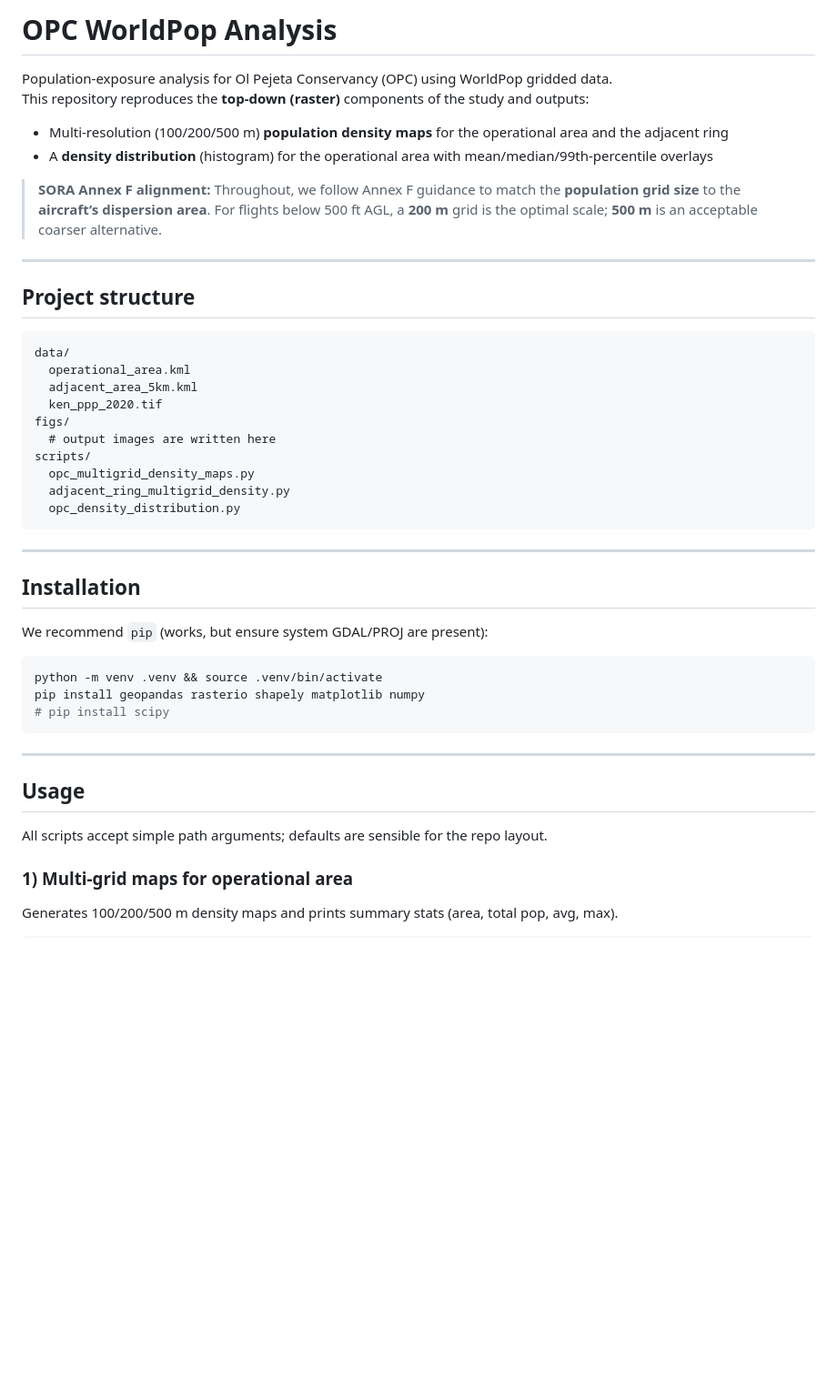
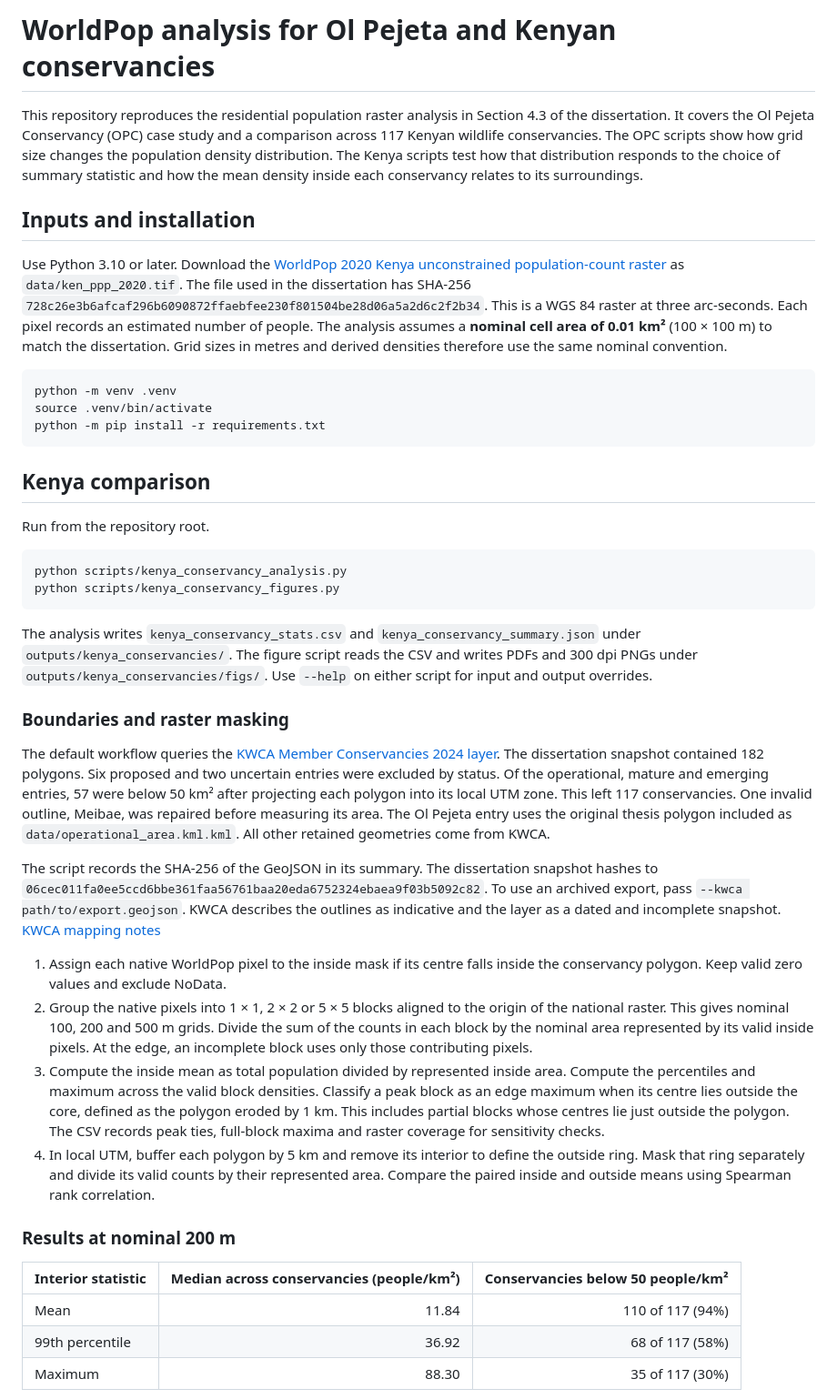
Before and after one commit to GuyMaalouf/opc-worldpop-analysis, a Markdown page: README.md, the part around one of its changes. Shown at 91% size. Rendered like a GitHub page; blank space fills up the shorter version.

````diff
--- a/README.md
+++ b/README.md
@@ -1,46 +1,44 @@
-# OPC WorldPop Analysis
+# WorldPop analysis for Ol Pejeta and Kenyan conservancies
 
-Population-exposure analysis for Ol Pejeta Conservancy (OPC) using WorldPop gridded data.
-This repository reproduces the **top-down (raster)** components of the study and outputs:
-- Multi-resolution (100/200/500 m) **population density maps** for the operational area and the adjacent ring
-- A **density distribution** (histogram) for the operational area with mean/median/99th-percentile overlays
+This repository reproduces the residential population raster analysis in Section 4.3 of the dissertation. It covers the Ol Pejeta Conservancy (OPC) case study and a comparison across 117 Kenyan wildlife conservancies. The OPC scripts show how grid size changes the population density distribution. The Kenya scripts test how that distribution responds to the choice of summary statistic and how the mean density inside each conservancy relates to its surroundings.
 
-> **SORA Annex F alignment:** Throughout, we follow Annex F guidance to match the **population grid size** to the **aircraft’s dispersion area**. For flights below 500 ft AGL, a **200 m** grid is the optimal scale; **500 m** is an acceptable coarser alternative.
+## Inputs and installation
 
----
+Use Python 3.10 or later. Download the [WorldPop 2020 Kenya unconstrained population-count raster](https://hub.worldpop.org/geodata/summary?id=6530) as `data/ken_ppp_2020.tif`. The file used in the dissertation has SHA-256 `728c26e3b6afcaf296b6090872ffaebfee230f801504be28d06a5a2d6c2f2b34`. This is a WGS 84 raster at three arc-seconds. Each pixel records an estimated number of people. The analysis assumes a **nominal cell area of 0.01 km²** (100 × 100 m) to match the dissertation. Grid sizes in metres and derived densities therefore use the same nominal convention.
 
-## Project structure
-
-```
-data/
-  operational_area.kml
-  adjacent_area_5km.kml
-  ken_ppp_2020.tif
-figs/
-  # output images are written here
-scripts/
-  opc_multigrid_density_maps.py
-  adjacent_ring_multigrid_density.py
-  opc_density_distribution.py
+```bash
+python -m venv .venv
+source .venv/bin/activate
+python -m pip install -r requirements.txt
 ```
 
----
+## Kenya comparison
 
-## Installation
-
-We recommend `pip` (works, but ensure system GDAL/PROJ are present):
+Run from the repository root.
 
 ```bash
-python -m venv .venv && source .venv/bin/activate
-pip install geopandas rasterio shapely matplotlib numpy
-# pip install scipy
+python scripts/kenya_conservancy_analysis.py
+python scripts/kenya_conservancy_figures.py
 ```
 
----
+The analysis writes `kenya_conservancy_stats.csv` and `kenya_conservancy_summary.json` under `outputs/kenya_conservancies/`. The figure script reads the CSV and writes PDFs and 300 dpi PNGs under `outputs/kenya_conservancies/figs/`. Use `--help` on either script for input and output overrides.
 
-## Usage
+### Boundaries and raster masking
 
-All scripts accept simple path arguments; defaults are sensible for the repo layout.
+The default workflow queries the [KWCA Member Conservancies 2024 layer](https://www.arcgis.com/home/item.html?id=93c59aecc19c4b9aadb3701d867aa0c3). The dissertation snapshot contained 182 polygons. Six proposed and two uncertain entries were excluded by status. Of the operational, mature and emerging entries, 57 were below 50 km² after projecting each polygon into its local UTM zone. This left 117 conservancies. One invalid outline, Meibae, was repaired before measuring its area. The Ol Pejeta entry uses the original thesis polygon included as `data/operational_area.kml.kml`. All other retained geometries come from KWCA.
 
-### 1) Multi-grid maps for **operational area**
-Generates 100/200/500 m density maps and prints summary stats (area, total pop, avg, max).
+The script records the SHA-256 of the GeoJSON in its summary. The dissertation snapshot hashes to `06cec011fa0ee5ccd6bbe361faa56761baa20eda6752324ebaea9f03b5092c82`. To use an archived export, pass `--kwca path/to/export.geojson`. KWCA describes the outlines as indicative and the layer as a dated and incomplete snapshot. [KWCA mapping notes](https://kwcakenya.com/resources/maps-and-gis/)
+
+1. Assign each native WorldPop pixel to the inside mask if its centre falls inside the conservancy polygon. Keep valid zero values and exclude NoData.
+2. Group the native pixels into 1 × 1, 2 × 2 or 5 × 5 blocks aligned to the origin of the national raster. This gives nominal 100, 200 and 500 m grids. Divide the sum of the counts in each block by the nominal area represented by its valid inside pixels. At the edge, an incomplete block uses only those contributing pixels.
+3. Compute the inside mean as total population divided by represented inside area. Compute the percentiles and maximum across the valid block densities. Classify a peak block as an edge maximum when its centre lies outside the core, defined as the polygon eroded by 1 km. This includes partial blocks whose centres lie just outside the polygon. The CSV records peak ties, full-block maxima and raster coverage for sensitivity checks.
+4. In local UTM, buffer each polygon by 5 km and remove its interior to define the outside ring. Mask that ring separately and divide its valid counts by their represented area. Compare the paired inside and outside means using Spearman rank correlation.
+
+### Results at nominal 200 m
+
+| Interior statistic | Median across conservancies (people/km²) | Conservancies below 50 people/km² |
+|---|---:|---:|
+| Mean | 11.84 | 110 of 117 (94%) |
+| 99th percentile | 36.92 | 68 of 117 (58%) |
+| Maximum | 88.30 | 35 of 117 (30%) |
+
````
Also changed, not shown: other parts of README.md (+26 -63 lines), figs/kenya/01_threshold_comparison.png (added), figs/kenya/02_typical_density_ranges.png (added), figs/kenya/03_inside_and_outside.png (added), 6 other files.
